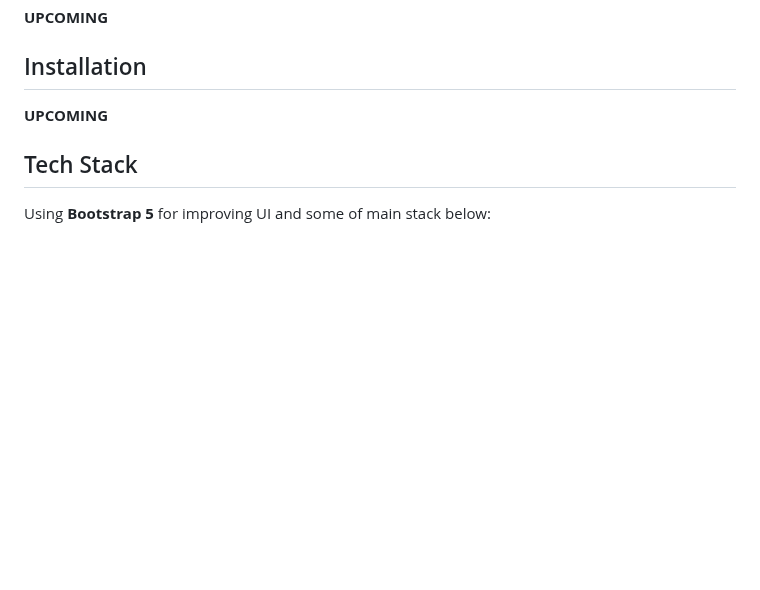
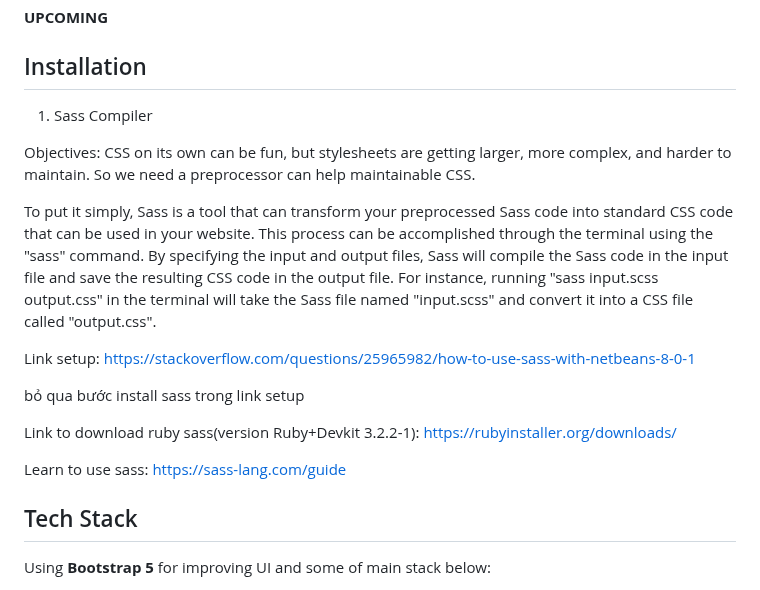
Before and after one commit to ListKelvin/fshop, a Markdown page: README.md, the part around one of its changes. Rendered like a GitHub page; blank space fills up the shorter version.

```diff
--- a/README.md
+++ b/README.md
@@ -107,7 +107,19 @@ When servlet received a request from browser, it will call java bean to interact
 ## 5. Conclusion and Discussion
  **UPCOMING**
 ## Installation
- **UPCOMING**
+1. Sass Compiler
+
+Objectives: CSS on its own can be fun, but stylesheets are getting larger, more complex, and harder to maintain. So we need a preprocessor can help maintainable CSS.
+
+To put it simply, Sass is a tool that can transform your preprocessed Sass code into standard CSS code that can be used in your website. This process can be accomplished through the terminal using the "sass" command. By specifying the input and output files, Sass will compile the Sass code in the input file and save the resulting CSS code in the output file. For instance, running "sass input.scss output.css" in the terminal will take the Sass file named "input.scss" and convert it into a CSS file called "output.css".
+
+Link setup: https://stackoverflow.com/questions/25965982/how-to-use-sass-with-netbeans-8-0-1
+
+bỏ qua bước install sass trong link setup
+
+Link to download ruby sass(version Ruby+Devkit 3.2.2-1): https://rubyinstaller.org/downloads/
+
+Learn to use sass: https://sass-lang.com/guide
 ## Tech Stack
 Using **Bootstrap 5** for improving UI and some of main stack below:
 <div>
```
Also changed, not shown: other parts of README.md (+1 -1 lines).
